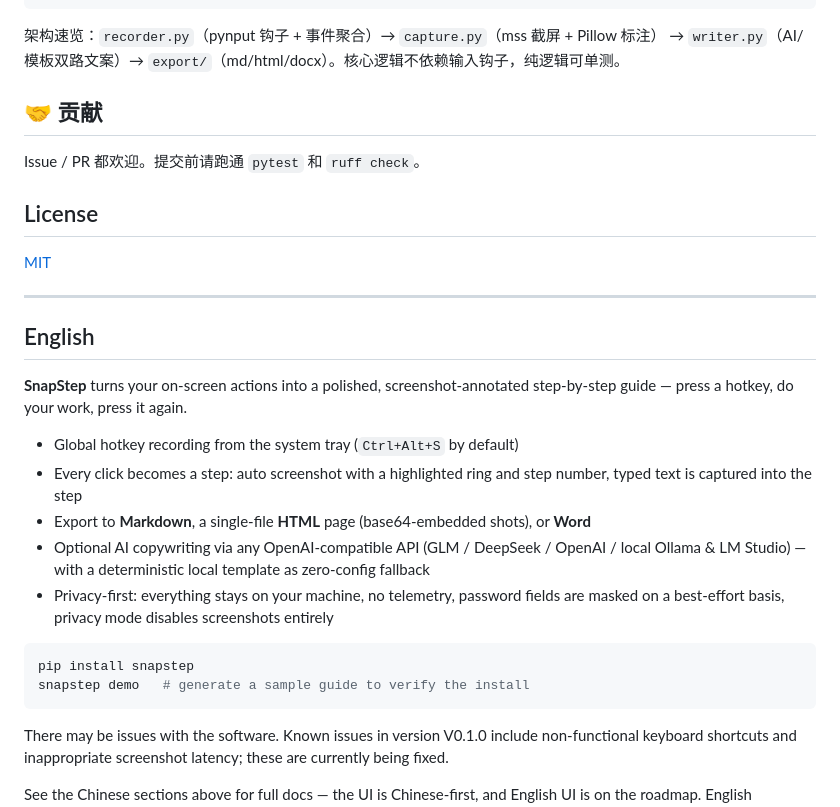
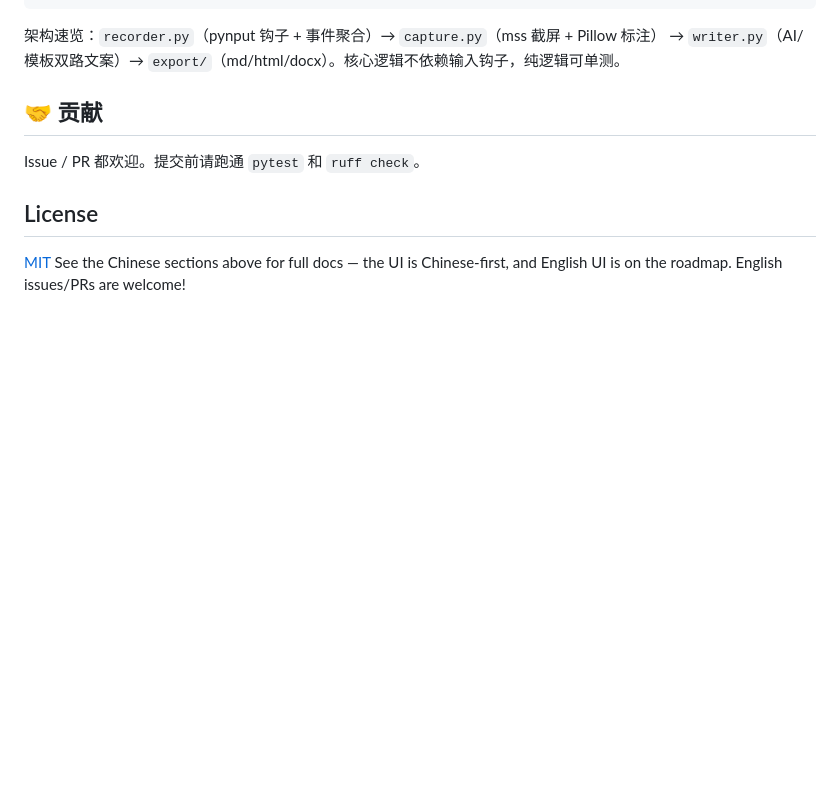
Before and after one commit to Felixssss-106/snapstep, a Markdown page: README.md, the part around the change. Drawn GitHub-style; blank space fills up the shorter version.

Commit message:
Remove English documentation for SnapStep
Removed English section detailing SnapStep features and installation instructions.

````diff
--- a/README.md
+++ b/README.md
@@ -143,29 +143,5 @@ Issue / PR 都欢迎。提交前请跑通 `pytest` 和 `ruff check`。
 ## License
 
 [MIT](LICENSE)
-
----
-
-## English
-
-**SnapStep** turns your on-screen actions into a polished, screenshot-annotated
-step-by-step guide — press a hotkey, do your work, press it again.
-
-- Global hotkey recording from the system tray (`Ctrl+Alt+S` by default)
-- Every click becomes a step: auto screenshot with a highlighted ring and step number,
-  typed text is captured into the step
-- Export to **Markdown**, a single-file **HTML** page (base64-embedded shots), or **Word**
-- Optional AI copywriting via any OpenAI-compatible API (GLM / DeepSeek / OpenAI /
-  local Ollama & LM Studio) — with a deterministic local template as zero-config fallback
-- Privacy-first: everything stays on your machine, no telemetry, password fields are
-  masked on a best-effort basis, privacy mode disables screenshots entirely
-
-```bash
-pip install snapstep
-snapstep demo   # generate a sample guide to verify the install
-```
-
-There may be issues with the software. Known issues in version V0.1.0 include non-functional keyboard shortcuts and inappropriate screenshot latency; these are currently being fixed.
-
 See the Chinese sections above for full docs — the UI is Chinese-first,
 and English UI is on the roadmap. English issues/PRs are welcome!
````
